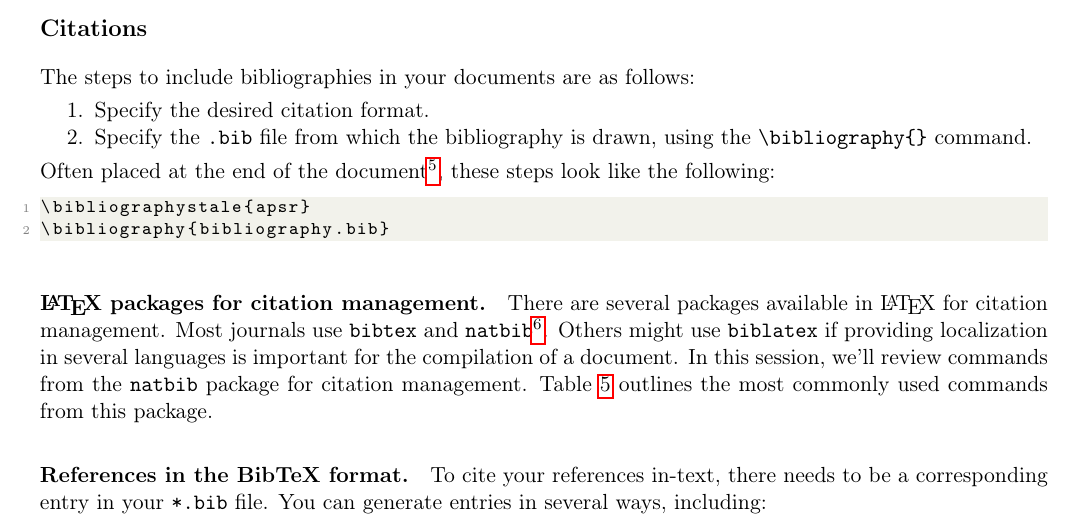
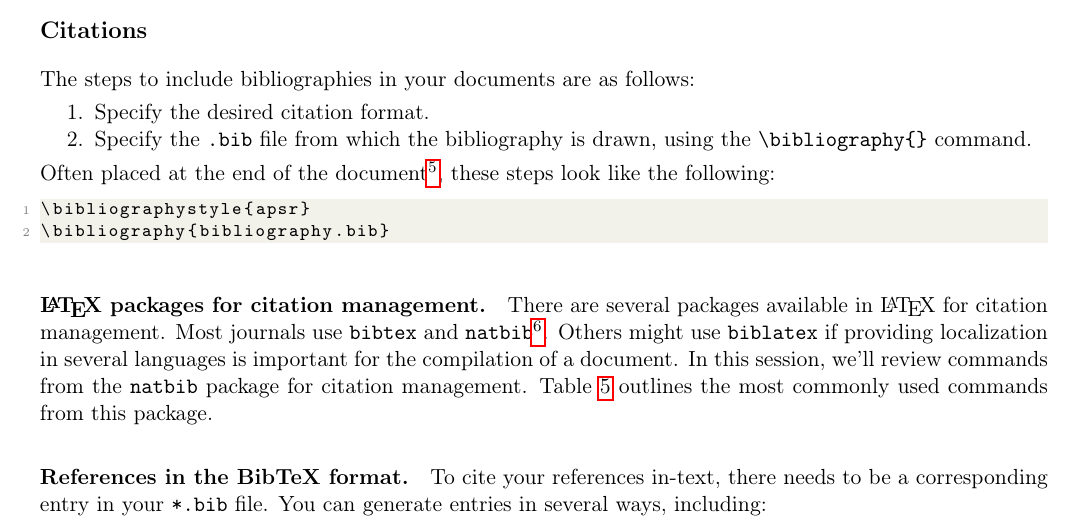
Before and after one commit to allisonkoh/workshop-LaTeX, a LaTeX paper (02-formatting-guide.tex): part of page 14 of 19, cut so that both start at the same text. Compiled offline with pdfLaTeX.

Commit message:
edit typo in formatting guide

```diff
--- a/02-formatting-guide.tex
+++ b/02-formatting-guide.tex
@@ -679,7 +679,7 @@ The steps to include bibliographies in your documents are as follows:
 \noindent Often placed at the end of the document\footnote{Bibliography code is placed at the end of a document \textit{unless} appendix material is included.}, these steps look like the following:
 
 \begin{lstlisting}
-\bibliographystale{apsr}
+\bibliographystyle{apsr}
 \bibliography{bibliography.bib}
 \end{lstlisting}
 
```
Also changed, not shown: 02-formatting-guide.pdf, 1 other file.
